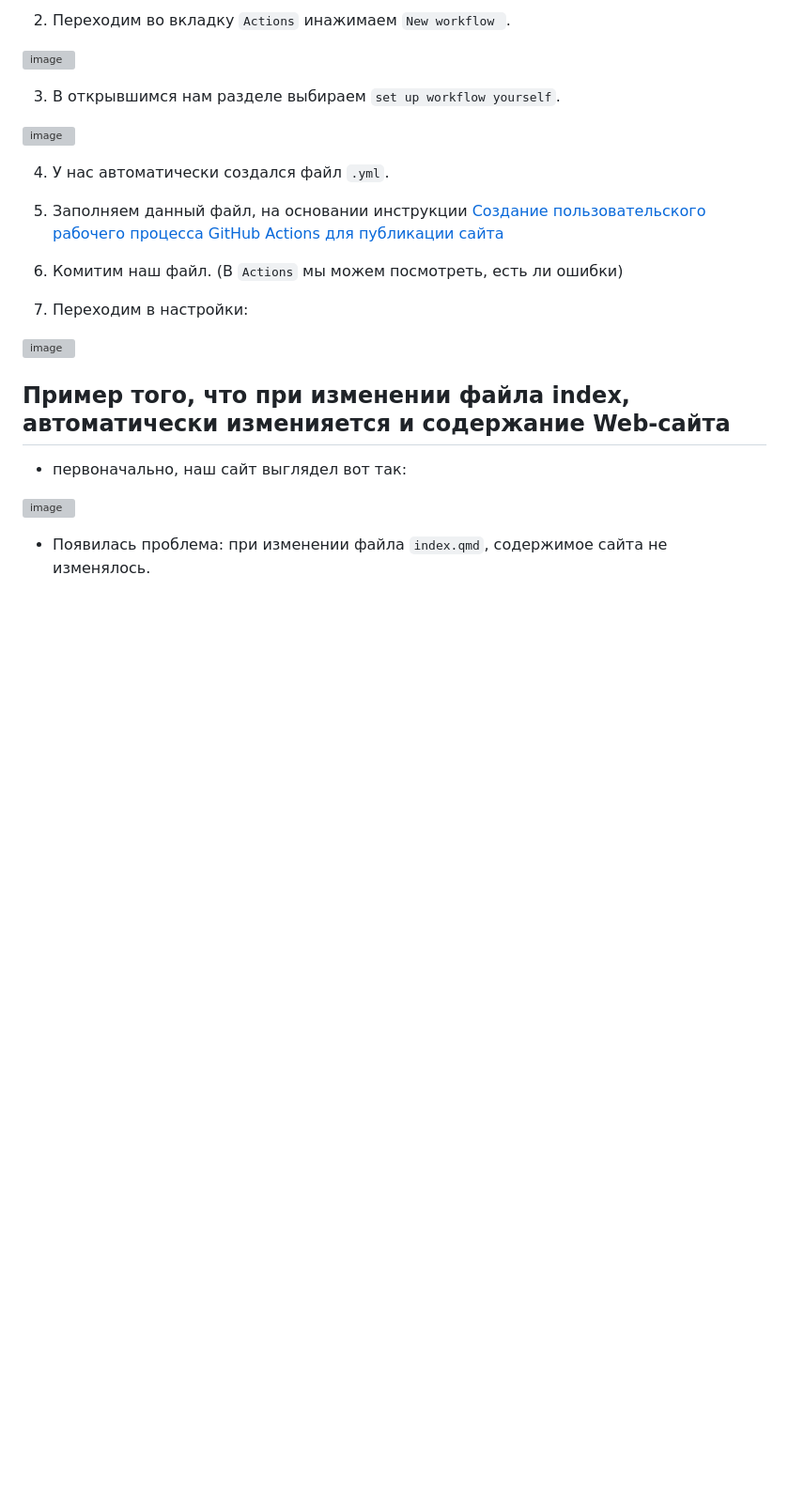
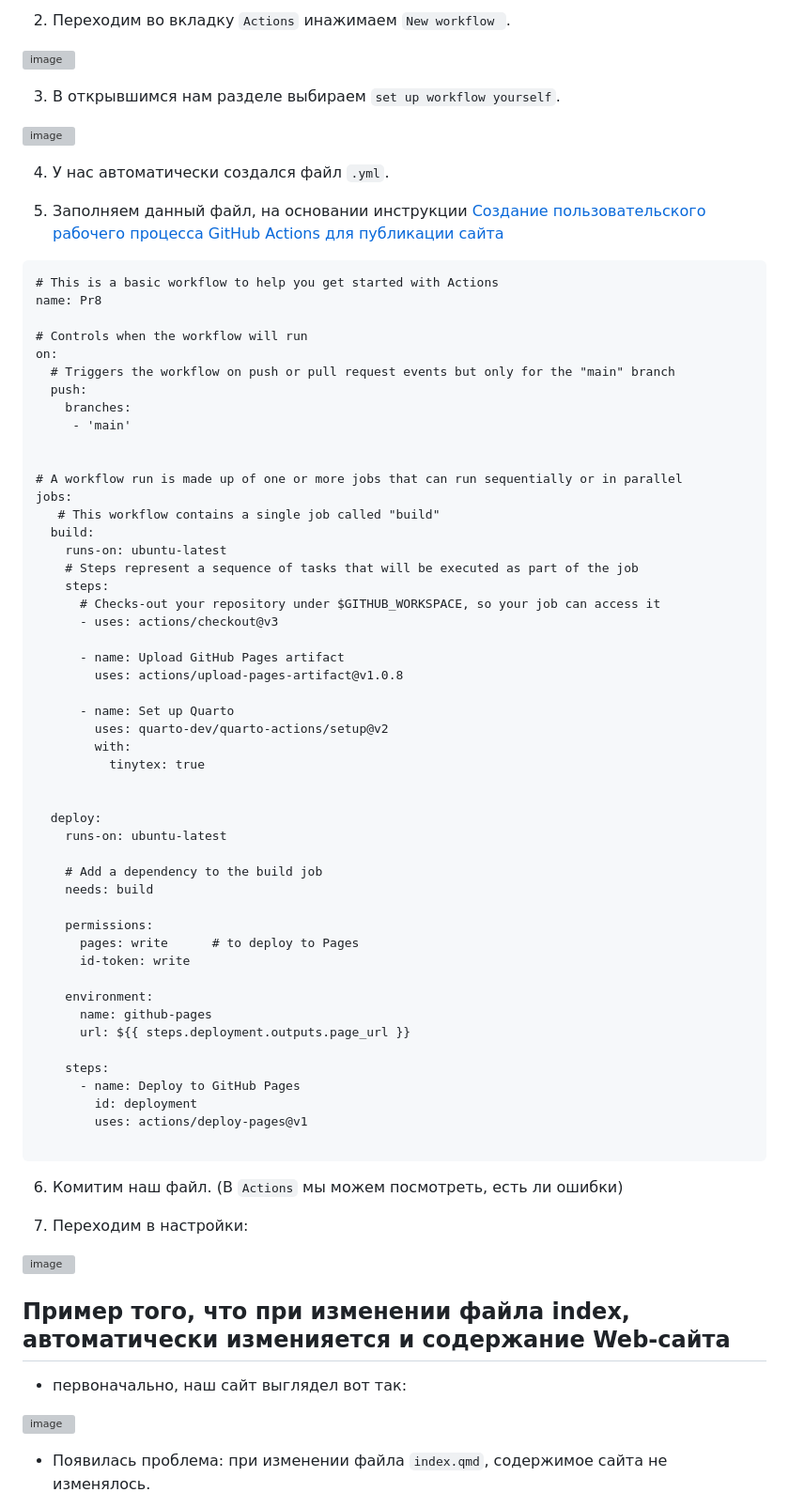
Before and after one commit to l-karian-l/Karyakina_ThreatHunting, a Markdown page: Pr8/README.md, the part around the change. Shown: that part at 94% size. Drawn GitHub-style; blank space fills up the shorter version; grey boxes are pictures that could not be loaded.

````diff
--- a/Pr8/README.md
+++ b/Pr8/README.md
@@ -26,6 +26,58 @@
 4. У нас автоматически создался файл `.yml`.
 
 5. Заполняем данный файл, на основании инструкции [Создание пользовательского рабочего процесса GitHub Actions для публикации сайта](https://docs.github.com/ru/pages/getting-started-with-github-pages/configuring-a-publishing-source-for-your-github-pages-site#%D1%81%D0%BE%D0%B7%D0%B4%D0%B0%D0%BD%D0%B8%D0%B5-%D0%BF%D0%BE%D0%BB%D1%8C%D0%B7%D0%BE%D0%B2%D0%B0%D1%82%D0%B5%D0%BB%D1%8C%D1%81%D0%BA%D0%BE%D0%B3%D0%BE-%D1%80%D0%B0%D0%B1%D0%BE%D1%87%D0%B5%D0%B3%D0%BE-%D0%BF%D1%80%D0%BE%D1%86%D0%B5%D1%81%D1%81%D0%B0-github-actions-%D0%B4%D0%BB%D1%8F-%D0%BF%D1%83%D0%B1%D0%BB%D0%B8%D0%BA%D0%B0%D1%86%D0%B8%D0%B8-%D1%81%D0%B0%D0%B9%D1%82%D0%B0)
+
+```
+# This is a basic workflow to help you get started with Actions
+name: Pr8
+
+# Controls when the workflow will run
+on:
+  # Triggers the workflow on push or pull request events but only for the "main" branch
+  push:
+    branches:
+     - 'main'
+
+
+# A workflow run is made up of one or more jobs that can run sequentially or in parallel
+jobs:
+   # This workflow contains a single job called "build"
+  build:
+    runs-on: ubuntu-latest
+    # Steps represent a sequence of tasks that will be executed as part of the job
+    steps:
+      # Checks-out your repository under $GITHUB_WORKSPACE, so your job can access it
+      - uses: actions/checkout@v3
+
+      - name: Upload GitHub Pages artifact
+        uses: actions/upload-pages-artifact@v1.0.8
+
+      - name: Set up Quarto
+        uses: quarto-dev/quarto-actions/setup@v2
+        with:
+          tinytex: true
+
+
+  deploy:
+    runs-on: ubuntu-latest
+
+    # Add a dependency to the build job
+    needs: build
+
+    permissions:
+      pages: write      # to deploy to Pages
+      id-token: write
+
+    environment:
+      name: github-pages
+      url: ${{ steps.deployment.outputs.page_url }}
+
+    steps:
+      - name: Deploy to GitHub Pages
+        id: deployment
+        uses: actions/deploy-pages@v1
+
+```
 
 6. Комитим наш файл. (В `Actions` мы можем посмотреть, есть ли ошибки)
 
````
